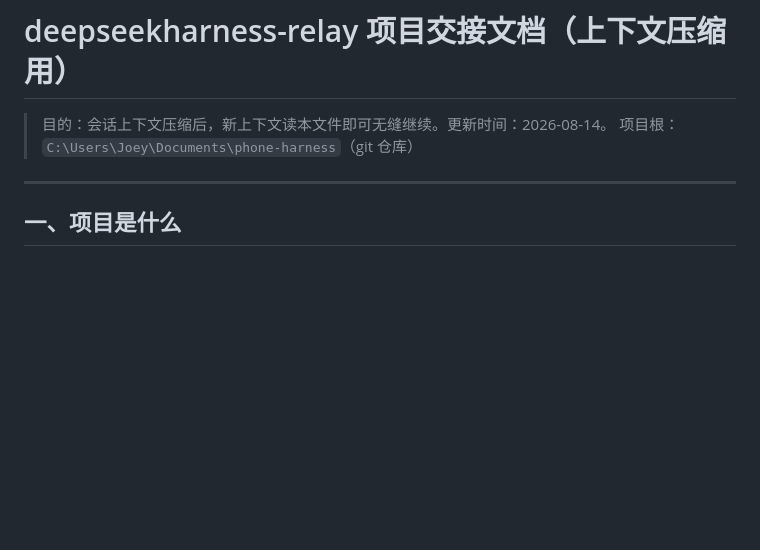
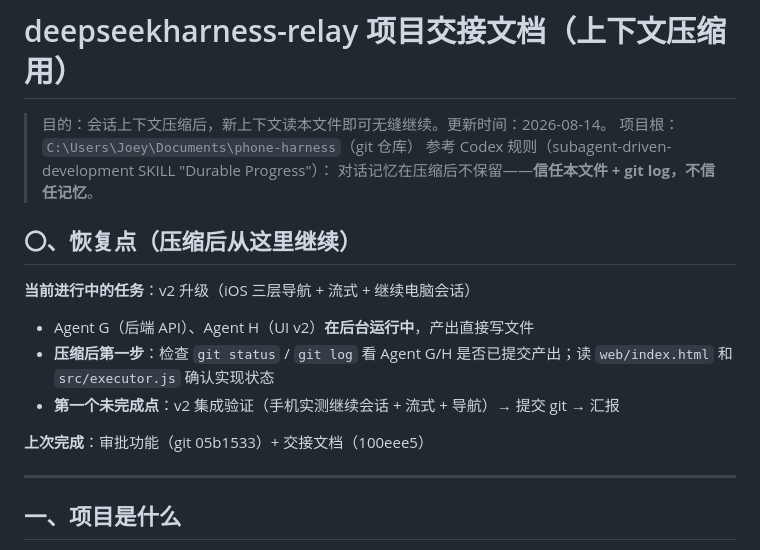
Before and after one commit to 2903077918-lgtm/DeepSeek-phone-harness, a Markdown page: HANDOFF.md, the part around the change. Rendered like a GitHub page; blank space fills up the shorter version.

Commit message:
HANDOFF: 对齐Codex ledger规则,增加恢复点章节

```diff
--- a/HANDOFF.md
+++ b/HANDOFF.md
@@ -2,6 +2,17 @@
 
 > 目的：会话上下文压缩后，新上下文读本文件即可无缝继续。更新时间：2026-08-14。
 > 项目根：`C:\Users\Joey\Documents\phone-harness`（git 仓库）
+> 参考 Codex 规则（subagent-driven-development SKILL "Durable Progress"）：
+> 对话记忆在压缩后不保留——**信任本文件 + git log，不信任记忆**。
+
+## 〇、恢复点（压缩后从这里继续）
+
+**当前进行中的任务**：v2 升级（iOS 三层导航 + 流式 + 继续电脑会话）
+- Agent G（后端 API）、Agent H（UI v2）**在后台运行中**，产出直接写文件
+- **压缩后第一步**：检查 `git status` / `git log` 看 Agent G/H 是否已提交产出；读 `web/index.html` 和 `src/executor.js` 确认实现状态
+- **第一个未完成点**：v2 集成验证（手机实测继续会话 + 流式 + 导航）→ 提交 git → 汇报
+
+**上次完成**：审批功能（git 05b1533）+ 交接文档（100eee5）
 
 ---
 
```
